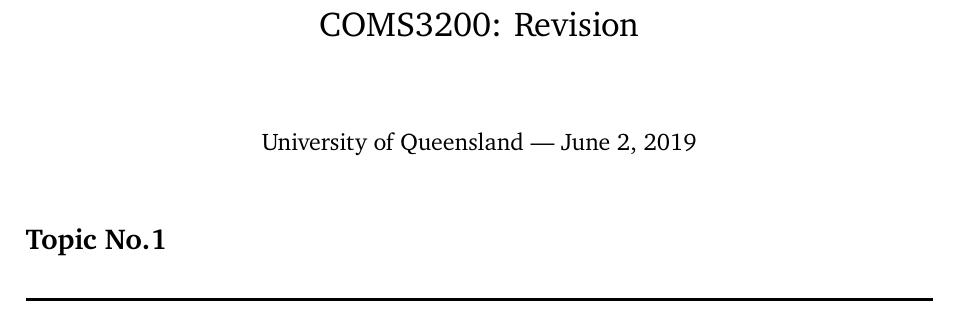
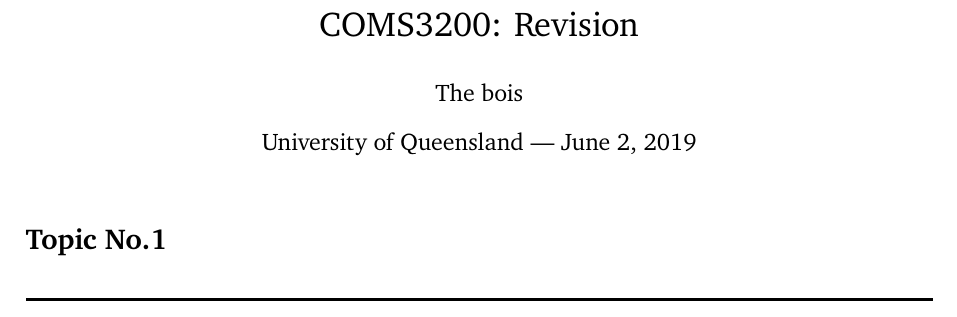
Before and after one commit to Michae1CC/COMS3200_2019_REVISION, a LaTeX document (main.tex): part of the page, cut so that both start at the same text. Compiled offline with pdfLaTeX.

Commit message:
Added author

```diff
--- a/main.tex
+++ b/main.tex
@@ -24,7 +24,7 @@
 \input{structure.tex}
 
 \title{COMS3200: Revision} % Title of the assignment
-
+\author{The bois}
 \date{University of Queensland --- \today}
 \begin{document}
 
```
